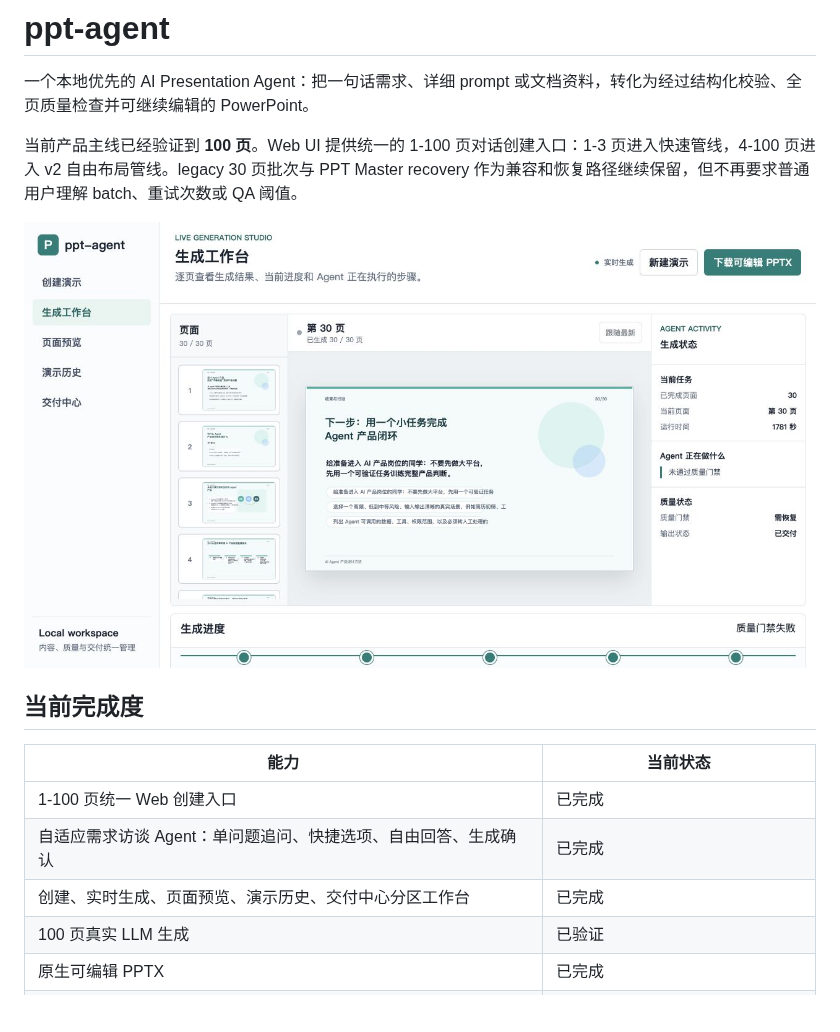
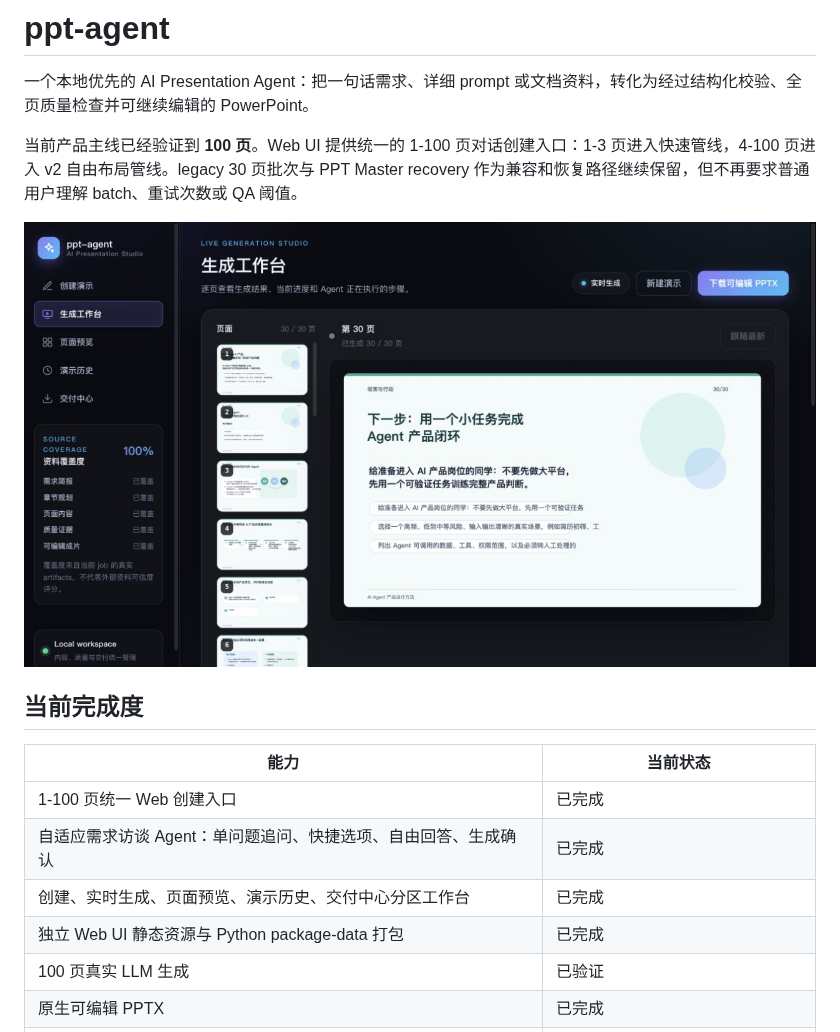
Before and after one commit to Liyilin66/ppt-agent, a Markdown page: README.md, the part around one of its changes. GitHub-like rendering; pictures changed too: docs/readme/web-live-studio.jpg; blank space fills up the shorter version.

```diff
--- a/README.md
+++ b/README.md
@@ -13,6 +13,7 @@
 | 1-100 页统一 Web 创建入口 | 已完成 |
 | 自适应需求访谈 Agent：单问题追问、快捷选项、自由回答、生成确认 | 已完成 |
 | 创建、实时生成、页面预览、演示历史、交付中心分区工作台 | 已完成 |
+| 独立 Web UI 静态资源与 Python package-data 打包 | 已完成 |
 | 100 页真实 LLM 生成 | 已验证 |
 | 原生可编辑 PPTX | 已完成 |
 | v2 自由布局 PageDesign IR | 已完成 |
```
Also changed, not shown: other parts of README.md (+6 -0 lines), docs/readme/web-conversational-create.jpg, docs/readme/web-delivery-center.jpg, docs/readme/web-presentation-history.jpg, 7 other files.
